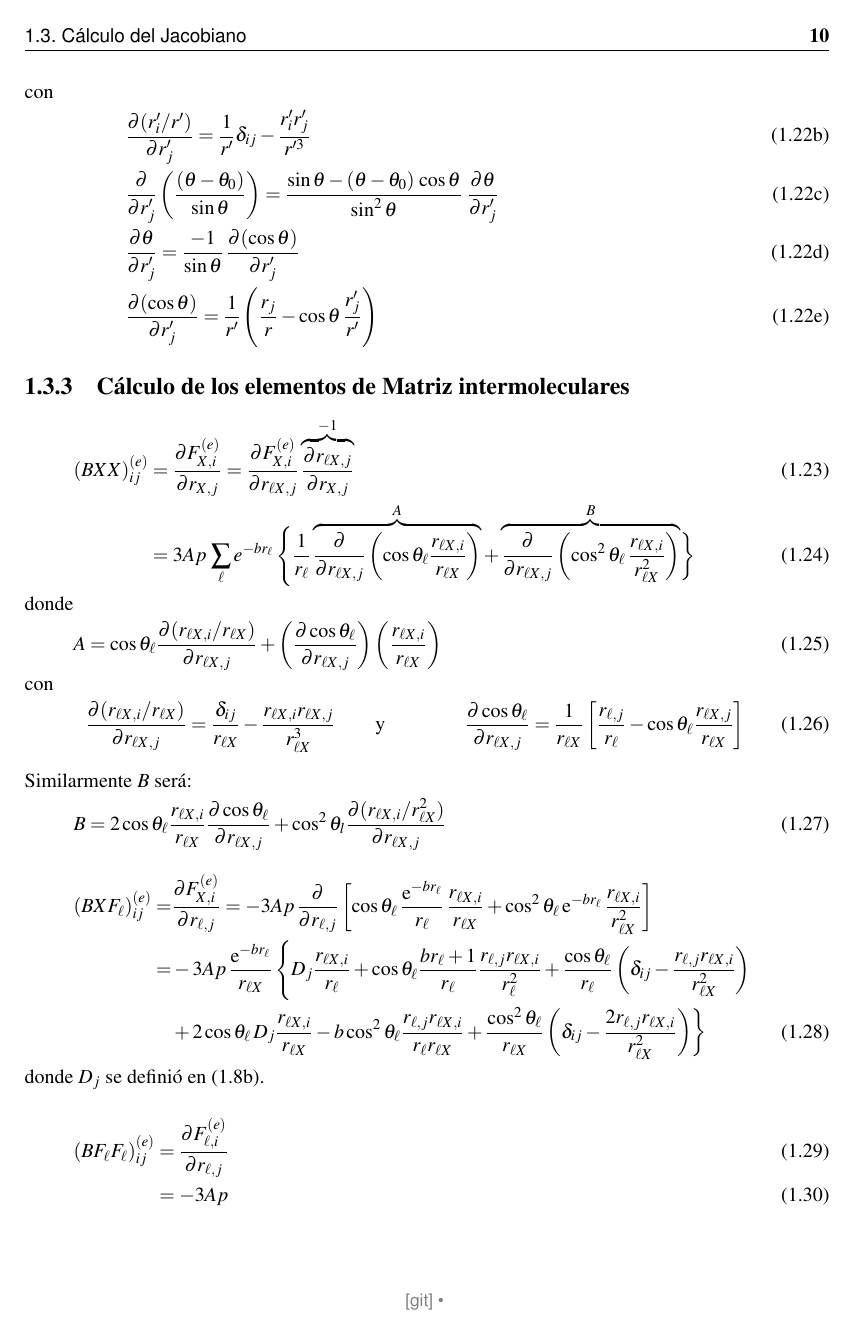
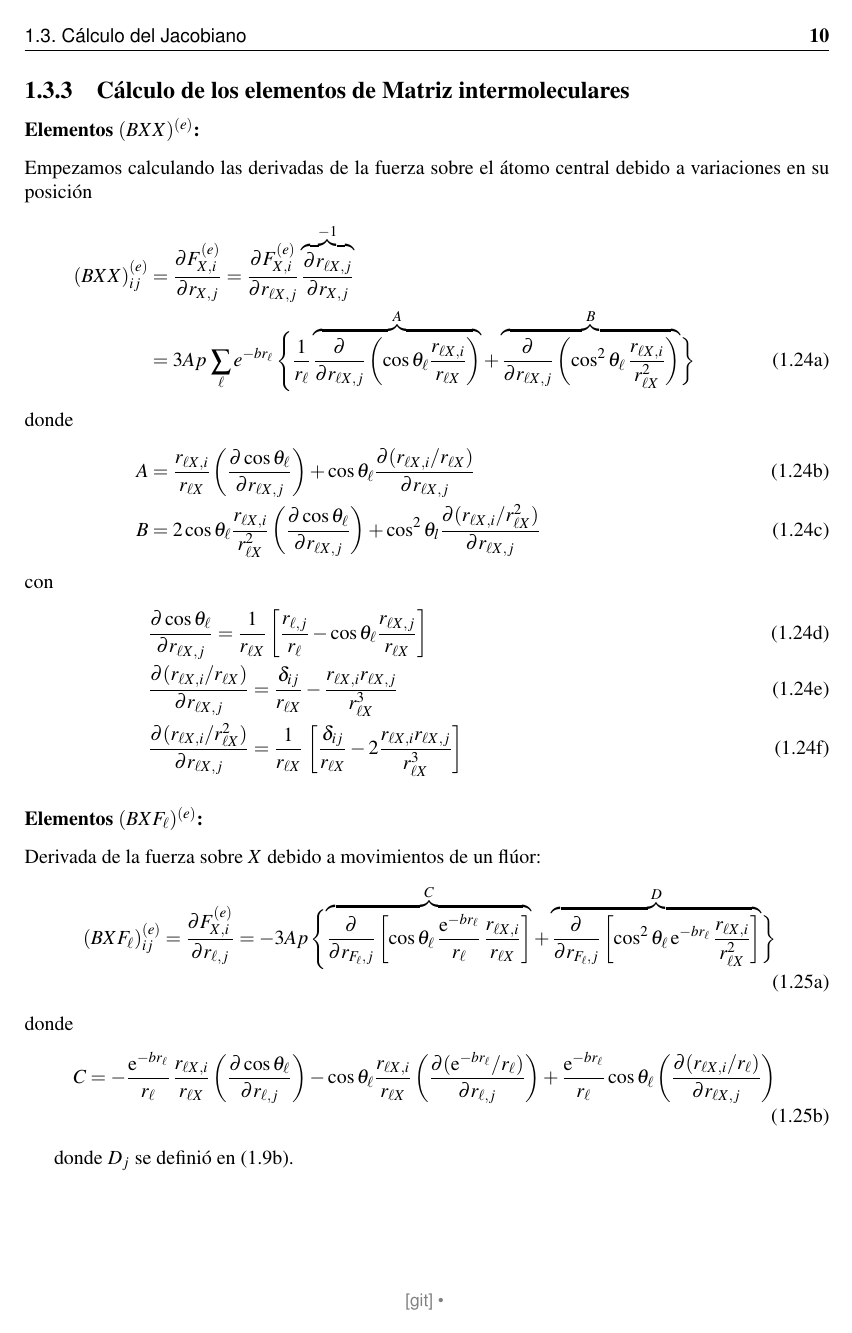
Before and after one commit to fiolj/notes-physics, a LaTeX thesis (contents/main.tex, which reads contents/colis_molec.tex): page 11 of 13 before the commit and page 11 of 14 after it. Compiled offline with pdfLaTeX.

Commit message:
seguimos con la cuenta del jacobiano externo

```diff
--- a/contents/colis_molec.tex
+++ b/contents/colis_molec.tex
@@ -299,30 +311,50 @@ Calculando expl\'{\i}citamente obtenemos:
 
 \subsection{C\'{a}lculo de los elementos de Matriz intermoleculares}
 \label{S:elementos-matriz-intermolec}
+
+\subsubsection{Elementos $(BXX)^{(e)}$:}
+
+Empezamos calculando las derivadas de la fuerza sobre el \'{a}tomo central debido a variaciones en su posici\'{o}n
+\begin{subequations}
 \begin{align}
-  (BXX)^{(e)}_{ij} &= \frac{\partial F^{(e)}_{X,i}}{\partial r_{X,j}} = \frac{\partial F^{(e)}_{X,i}}{\partial r_{\ell X,j}} \overbrace{\frac{\partial r_{\ell X,j}}{\partial r_{X,j}}}^{-1}\\
+  (BXX)^{(e)}_{ij} &= \frac{\partial F^{(e)}_{X,i}}{\partial r_{X,j}} = \frac{\partial F^{(e)}_{X,i}}{\partial r_{\ell X,j}} \overbrace{\frac{\partial r_{\ell X,j}}{\partial r_{X,j}}}^{-1} \nonumber\\
 &= 3 A p \, \sum_{\ell} e^{-br_{\ell}} \, \Biggl\{\frac{1}{r_{\ell}}  \overbrace{\frac{\partial}{\partial r_{\ell X,j}} \left(\cos \theta_{\ell} \frac{r_{\ell X,i}}{r_{\ell X}} \right)}^{A} + \overbrace{\frac{\partial}{\partial r_{\ell X,j}} \left(\cos^{2} \theta_{\ell}\, \frac{r_{\ell X,i}}{r_{\ell X}^{2}} \right)}^{B} \biggr\}
+\intertext{donde }
+    A &= \frac{r_{\ell X,i}}{r_{\ell X}} \left( \frac{\partial \cos \theta_{\ell}}{\partial r_{\ell X,j}} \right)  + \cos \theta_{\ell} \frac{\partial ({r_{\ell X,i}}/{r_{\ell X}})}{\partial r_{\ell X,j}}  \, \\
+    B&= 2 \cos \theta_{\ell} \frac{r_{\ell X,i}}{r^{2}_{\ell X}}\left( \frac{\partial \cos \theta_{\ell}}{\partial r_{\ell X,j}} \right)  + \cos^{2} \theta_{l}\frac{\partial ({r_{\ell X,i}}/{r^{2}_{\ell X}})}{\partial r_{\ell X,j}}
+       \intertext{con}
+     & \frac{\partial \cos \theta_{\ell}}{\partial r_{\ell X,j}}= \frac{1}{r_{\ell X}} \left[\frac{r_{\ell,j}}{r_{\ell}} - \cos{\theta_{\ell}} \frac{r_{\ell X,j}}{r_{\ell X}}\right] \\
+      & \frac{\partial ({r_{\ell X,i}}/{r_{\ell X}})}{\partial r_{\ell X,j}} = \frac{\delta_{ij}}{r_{\ell X}} - \frac{r_{\ell X,i} r_{\ell X,j}}{r_{\ell X}^{3}} \\
+      & \frac{\partial ({r_{\ell X,i}}/{r^{2}_{\ell X}})}{\partial r_{\ell X,j}} =\frac{1}{r_{\ell X}}\, \left[\frac{\delta_{ij}}{r_{\ell X}} - 2 \frac{r_{\ell X,i} r_{\ell X,j}}{r_{\ell X}^{3}} \right]
   \end{align}
-donde
+\end{subequations}
+
+\subsubsection{Elementos $(BXF_{\ell})^{(e)}$:}
+Derivada de la fuerza sobre $X$ debido a movimientos de un fl\'{u}or:
+%
+\begin{subequations}
   \begin{align}
-  A &=  \cos \theta_{\ell} \frac{\partial ({r_{\ell X,i}}/{r_{\ell X}})}{\partial r_{\ell X,j}} + \left( \frac{\partial \cos \theta_{\ell}}{\partial r_{\ell X,j}} \right) \left( \frac{r_{\ell X,i}}{r_{\ell X}} \right)
-\intertext{con}
-  & \frac{\partial ({r_{\ell X,i}}/{r_{\ell X}})}{\partial r_{\ell X,j}} = \frac{\delta_{ij}}{r_{\ell X}} - \frac{r_{\ell X,i} r_{\ell X,j}}{r_{\ell X}^{3}} \qquad
-    \text{y}\qquad\qquad \frac{\partial \cos \theta_{\ell}}{\partial r_{\ell X,j}}= \frac{1}{r_{\ell X}} \left[\frac{r_{\ell,j}}{r_{\ell}} - \cos{\theta_{\ell}} \frac{r_{\ell X,j}}{r_{\ell X}}\right]
+    (BXF_{\ell})^{(e)}_{ij} = \frac{\partial F^{(e)}_{X,i}}{\partial r_{\ell,j}} = -3 A p \, \Biggl\{ \overbrace{\frac{\partial}{\partial r_{F_{\ell},j}} \left[{\cos {\theta_{\ell}}}\, \frac{\rme^{-b r_{\ell}}}{r_{\ell}}\, \frac{r_{\ell X,i}}{r_{\ell X}}\right]}^{C} + \overbrace{\frac{\partial}{\partial r_{F_{\ell},j}} \left[{\cos^{2}{\theta_{\ell}}} \,\rme^{-b r_{\ell}}\, \frac{r_{\ell X,i}}{r_{\ell X}^{2}} \right]}^{D}\biggr\}
+    % \nonumber
+    \intertext{donde }
+    C = -\frac{\rme^{-b r_{\ell}}}{r_{\ell}}\, \frac{r_{\ell X,i}}{r_{\ell X}} \left( \frac{\partial \cos \theta_{\ell}}{\partial r_{\ell,j}} \right)  -
+    \cos \theta_{\ell} \frac{r_{\ell X,i}}{r_{\ell X}} \left( \frac{\partial (\rme^{-b r_{\ell}}/r_{\ell})}{\partial r_{\ell,j}} \right)
+    +
+    \frac{\rme^{-b r_{\ell}}}{r_{\ell}} \cos \theta_{\ell} \left( \frac{\partial (r_{\ell X,i}/r_{\ell})}{\partial r_{\ell X,j}} \right)
+    % \\
+    % \cos \theta_{\ell} \frac{\partial ({r_{\ell X,i}}/{r_{\ell X}})}{\partial r_{\ell X,j}}  \, \\
+    % B&= 2 \cos \theta_{\ell} \frac{r_{\ell X,i}}{r^{2}_{\ell X}}\left( \frac{\partial
+    %   \cos \theta_{\ell}}{\partial r_{\ell X,j}} \right) + \cos^{2}
+    % \theta_{l}\frac{\partial ({r_{\ell X,i}}/{r^{2}_{\ell X}})}{\partial r_{\ell X,j}}
   \end{align}
-\\
-Similarmente $B$ ser\'{a}:
-\begin{align}
-  B&= 2 \cos \theta_{\ell} \frac{r_{\ell X,i}}{r_{\ell X}}\frac{\partial \cos \theta_{\ell}}{\partial r_{\ell X,j}}  + \cos^{2} \theta_{l}\frac{\partial ({r_{\ell X,i}}/{r^{2}_{\ell X}})}{\partial r_{\ell X,j}}
-\end{align}
+\end{subequations}
+
+donde $D_{j}$ se defini\'{o} en (\ref{Q:def-Dj}).
 
 \begin{align}
-  (BXF_{\ell})^{(e)}_{ij} =& \frac{\partial F^{(e)}_{X,i}}{\partial r_{\ell,j}} = -3 A p \, \frac{\partial}{\partial r_{\ell,j}} \left[{\cos {\theta_{\ell}}}\, \frac{\rme^{-b r_{\ell}}}{r_{\ell}}\, \frac{r_{\ell X,i}}{r_{\ell X}} + {\cos^{2}{\theta_{\ell}}} \,\rme^{-b r_{\ell}}\, \frac{r_{\ell X,i}}{r_{\ell X}^{2}} \right] \nonumber \\
   =& -3 A p \,\frac{\rme^{-b r_{\ell}}}{r_{\ell X}}\,\Biggl\{ D_{j} \frac{r_{\ell X,i}}{r_{\ell}} + \cos \theta_{\ell} \frac{b r_{\ell} + 1}{r_{\ell}} \frac{r_{\ell,j} r_{\ell X,i}}{r_{\ell}^{2}} + \frac{\cos \theta_{\ell}}{r_{\ell}} \left( \delta_{ij} -  \frac{r_{\ell,j} r_{\ell X,i}}{r_{\ell X}^{2}} \right) \nonumber \\
    &+ 2 \cos \theta_{\ell} \, D_{j} \frac{r_{\ell X,i}}{r_{\ell X}} - b \cos^{2}{ \theta_{\ell}} \frac{r_{\ell,j} r_{\ell X,i}}{r_{\ell} r_{\ell X}}  +  \frac{\cos^{2}{ \theta_{\ell}}}{r_{\ell X}} \left( \delta_{ij} -  \frac{2 r_{\ell,j} r_{\ell X,i}}{r_{\ell X}^{2}} \right) \biggr\}
 \end{align}
-donde $D_{j}$ se defini\'{o} en (\ref{Q:def-Dj}).
-
 \begin{align}
   (BF_{\ell}F_{\ell})^{(e)}_{ij} &= \frac{\partial F^{(e)}_{\ell,i}}{\partial r_{\ell,j}} \\&= -3 A p
 \end{align}
```
Also changed, not shown: contents/figures/coordenadas.tikz (+1 -0 lines), contents/colis_molec.tex (24 more changed lines). Lines whose indentation alone changed are shown as unchanged.
